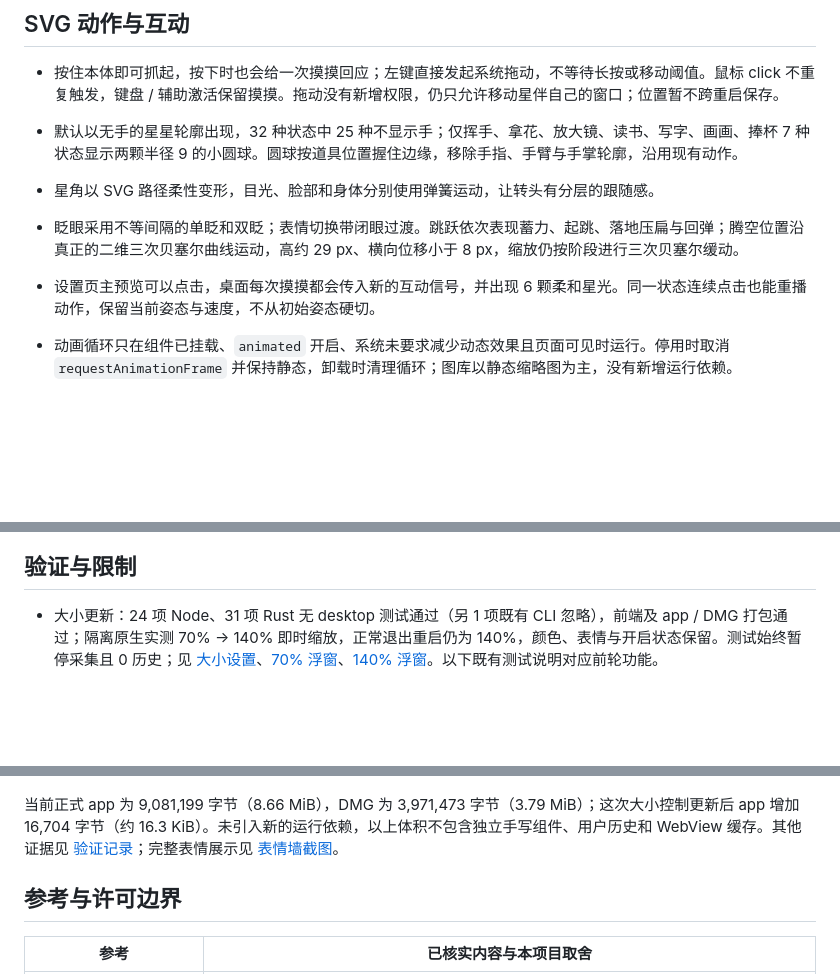
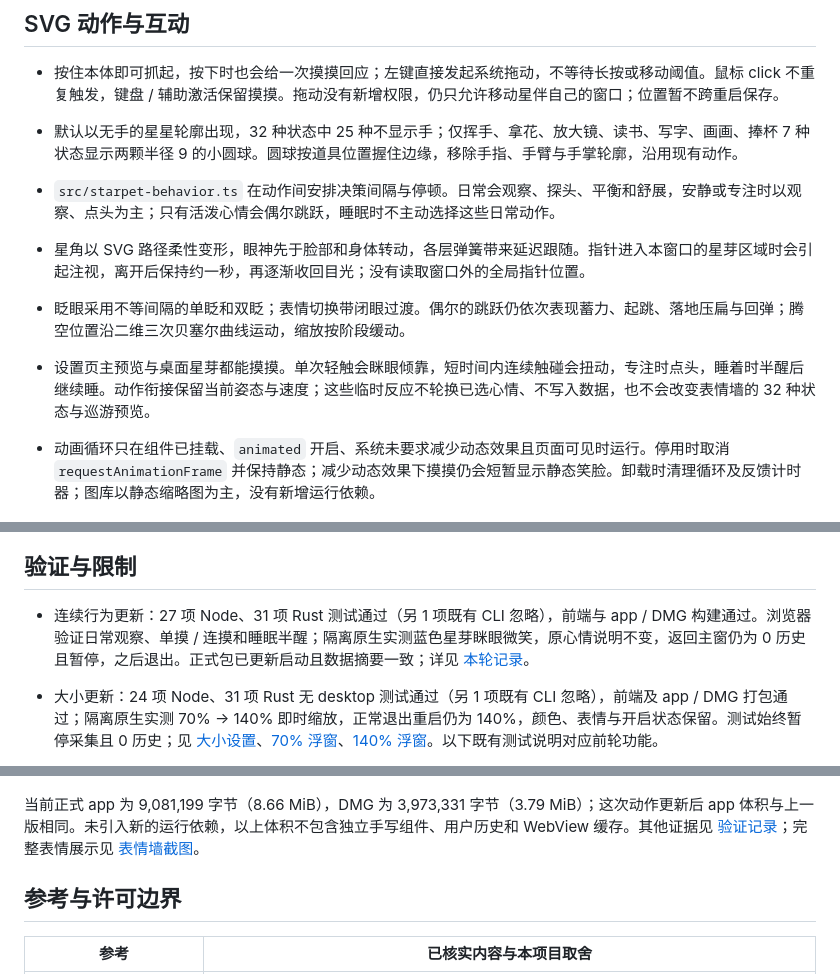
Before and after one commit to StarDreamTech/starbuddy, a Markdown page: docs/starpet.md, 3 parts joined by grey strips. Drawn GitHub-style; blank space fills up the shorter version.

```diff
--- a/docs/starpet.md
+++ b/docs/starpet.md
@@ -18,14 +18,17 @@
 
 - 默认以无手的星星轮廓出现，32 种状态中 25 种不显示手；仅挥手、拿花、放大镜、读书、写字、画画、捧杯 7 种状态显示两颗半径 9 的小圆球。圆球按道具位置握住边缘，移除手指、手臂与手掌轮廓，沿用现有动作。
 
-- 星角以 SVG 路径柔性变形，目光、脸部和身体分别使用弹簧运动，让转头有分层的跟随感。
-- 眨眼采用不等间隔的单眨和双眨；表情切换带闭眼过渡。跳跃依次表现蓄力、起跳、落地压扁与回弹；腾空位置沿真正的二维三次贝塞尔曲线运动，高约 29 px、横向位移小于 8 px，缩放仍按阶段进行三次贝塞尔缓动。
-- 设置页主预览可以点击，桌面每次摸摸都会传入新的互动信号，并出现 6 颗柔和星光。同一状态连续点击也能重播动作，保留当前姿态与速度，不从初始姿态硬切。
-- 动画循环只在组件已挂载、`animated` 开启、系统未要求减少动态效果且页面可见时运行。停用时取消 `requestAnimationFrame` 并保持静态，卸载时清理循环；图库以静态缩略图为主，没有新增运行依赖。
+- `src/starpet-behavior.ts` 在动作间安排决策间隔与停顿。日常会观察、探头、平衡和舒展，安静或专注时以观察、点头为主；只有活泼心情会偶尔跳跃，睡眠时不主动选择这些日常动作。
+- 星角以 SVG 路径柔性变形，眼神先于脸部和身体转动，各层弹簧带来延迟跟随。指针进入本窗口的星芽区域时会引起注视，离开后保持约一秒，再逐渐收回目光；没有读取窗口外的全局指针位置。
+- 眨眼采用不等间隔的单眨和双眨；表情切换带闭眼过渡。偶尔的跳跃仍依次表现蓄力、起跳、落地压扁与回弹；腾空位置沿二维三次贝塞尔曲线运动，缩放按阶段缓动。
+- 设置页主预览与桌面星芽都能摸摸。单次轻触会眯眼倾靠，短时间内连续触碰会扭动，专注时点头，睡着时半醒后继续睡。动作衔接保留当前姿态与速度；这些临时反应不轮换已选心情、不写入数据，也不会改变表情墙的 32 种状态与巡游预览。
+- 动画循环只在组件已挂载、`animated` 开启、系统未要求减少动态效果且页面可见时运行。停用时取消 `requestAnimationFrame` 并保持静态；减少动态效果下摸摸仍会短暂显示静态笑脸。卸载时清理循环及反馈计时器；图库以静态缩略图为主，没有新增运行依赖。
 
 ![默认无手的星芽与独立配色](starpet-minimal.png)
 
 ## 验证与限制
+
+- 连续行为更新：27 项 Node、31 项 Rust 测试通过（另 1 项既有 CLI 忽略），前端与 app / DMG 构建通过。浏览器验证日常观察、单摸 / 连摸和睡眠半醒；隔离原生实测蓝色星芽眯眼微笑，原心情说明不变，返回主窗仍为 0 历史且暂停，之后退出。正式包已更新启动且数据摘要一致；详见 [本轮记录](verification.md#星芽连续行为与情境回应2026-10-25)。
 
 - 大小更新：24 项 Node、31 项 Rust 无 desktop 测试通过（另 1 项既有 CLI 忽略），前端及 app / DMG 打包通过；隔离原生实测 70% → 140% 即时缩放，正常退出重启仍为 140%，颜色、表情与开启状态保留。测试始终暂停采集且 0 历史；见 [大小设置](starpet-size-settings.jpg)、[70% 浮窗](starpet-size-small.jpg)、[140% 浮窗](starpet-size-large.jpg)。以下既有测试说明对应前轮功能。
 
@@ -38,7 +41,7 @@
 
 ![上一版圆润星芽的原生窗口截图，手部已在后续简化；白底不作为透明视觉证据](starpet-rounded-native.png)
 
-当前正式 app 为 9,081,199 字节（8.66 MiB），DMG 为 3,971,473 字节（3.79 MiB）；这次大小控制更新后 app 增加 16,704 字节（约 16.3 KiB）。未引入新的运行依赖，以上体积不包含独立手写组件、用户历史和 WebView 缓存。其他证据见 [验证记录](verification.md)；完整表情展示见 [表情墙截图](starpet-expressions.png)。
+当前正式 app 为 9,081,199 字节（8.66 MiB），DMG 为 3,973,331 字节（3.79 MiB）；这次动作更新后 app 体积与上一版相同。未引入新的运行依赖，以上体积不包含独立手写组件、用户历史和 WebView 缓存。其他证据见 [验证记录](verification.md)；完整表情展示见 [表情墙截图](starpet-expressions.png)。
 
 ## 参考与许可边界
 
```
Also changed, not shown: docs/starpet-design.md (+9 -0 lines), docs/starpet-living-touch.jpg (added), 7 other files.
